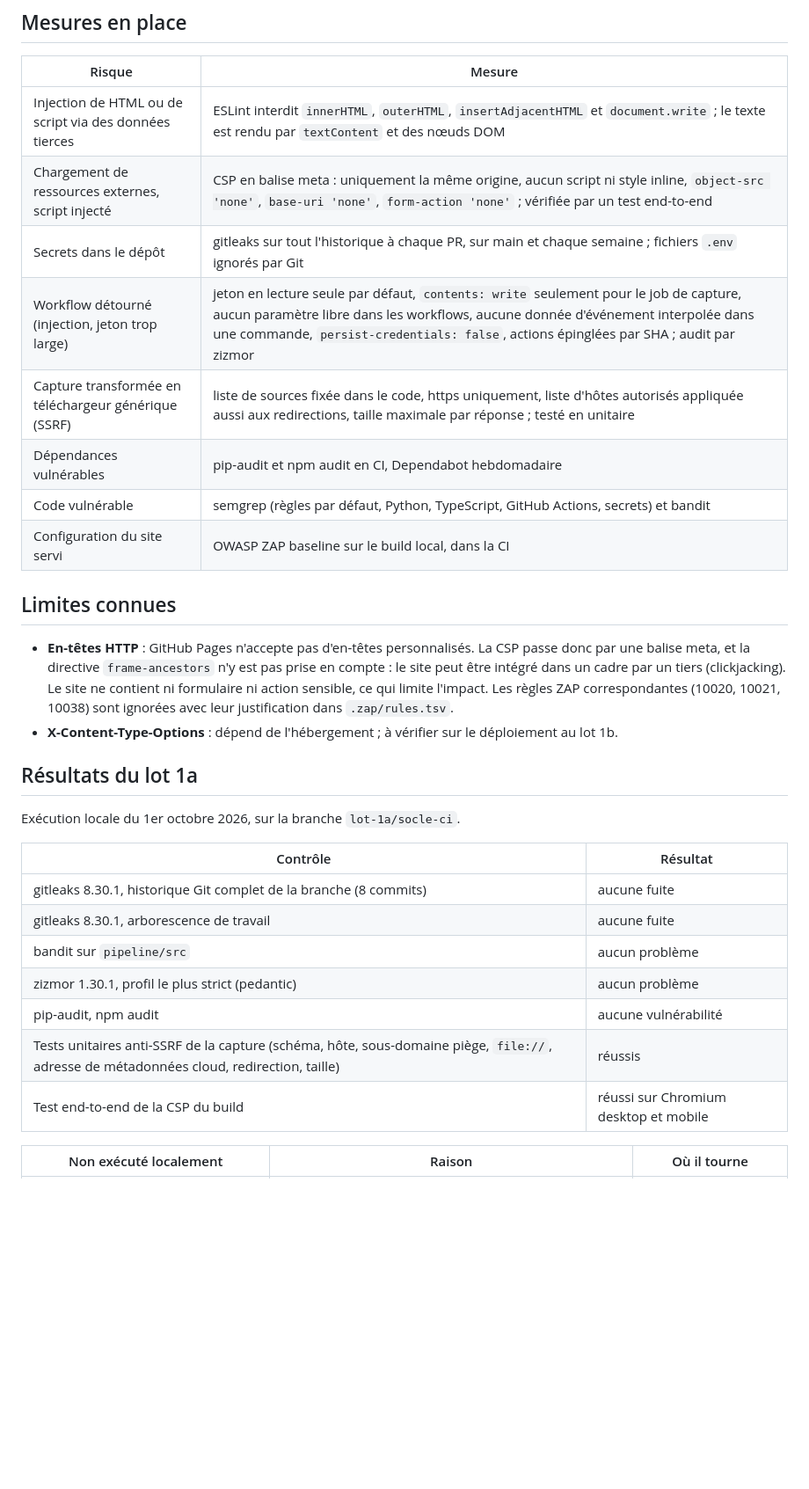
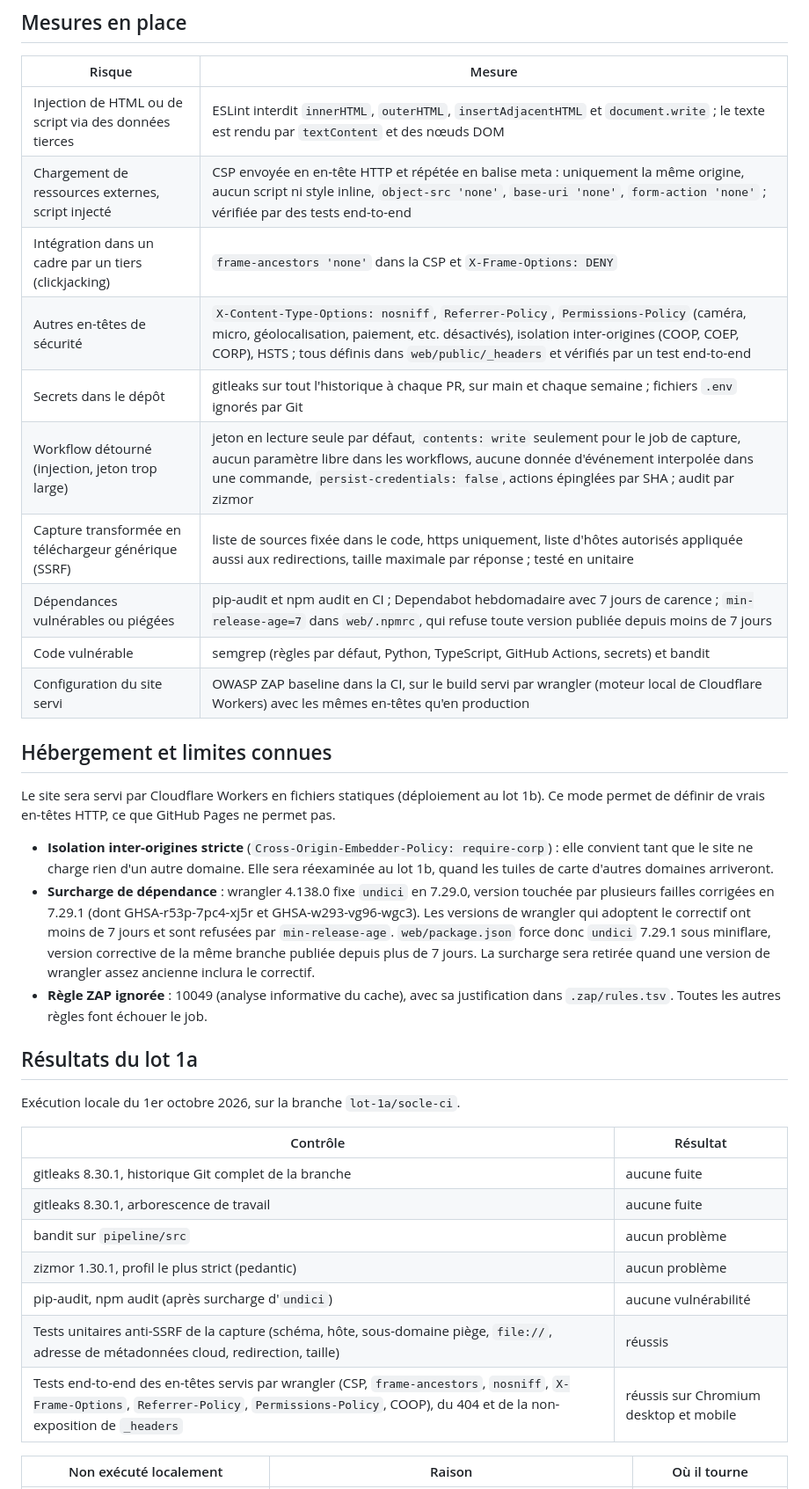
Before and after one commit to t-hamon/veille-feux-foret, a Markdown page: SECURITY.md, the part around the change. Shown at 88% size. Drawn GitHub-style; blank space fills up the shorter version.

```diff
--- a/SECURITY.md
+++ b/SECURITY.md
@@ -13,18 +13,23 @@ Les tests de sécurité visent uniquement ce projet : le code du dépôt, son bu
 | Risque | Mesure |
 |---|---|
 | Injection de HTML ou de script via des données tierces | ESLint interdit `innerHTML`, `outerHTML`, `insertAdjacentHTML` et `document.write` ; le texte est rendu par `textContent` et des nœuds DOM |
-| Chargement de ressources externes, script injecté | CSP en balise meta : uniquement la même origine, aucun script ni style inline, `object-src 'none'`, `base-uri 'none'`, `form-action 'none'` ; vérifiée par un test end-to-end |
+| Chargement de ressources externes, script injecté | CSP envoyée en en-tête HTTP et répétée en balise meta : uniquement la même origine, aucun script ni style inline, `object-src 'none'`, `base-uri 'none'`, `form-action 'none'` ; vérifiée par des tests end-to-end |
+| Intégration dans un cadre par un tiers (clickjacking) | `frame-ancestors 'none'` dans la CSP et `X-Frame-Options: DENY` |
+| Autres en-têtes de sécurité | `X-Content-Type-Options: nosniff`, `Referrer-Policy`, `Permissions-Policy` (caméra, micro, géolocalisation, paiement, etc. désactivés), isolation inter-origines (COOP, COEP, CORP), HSTS ; tous définis dans `web/public/_headers` et vérifiés par un test end-to-end |
 | Secrets dans le dépôt | gitleaks sur tout l'historique à chaque PR, sur main et chaque semaine ; fichiers `.env` ignorés par Git |
 | Workflow détourné (injection, jeton trop large) | jeton en lecture seule par défaut, `contents: write` seulement pour le job de capture, aucun paramètre libre dans les workflows, aucune donnée d'événement interpolée dans une commande, `persist-credentials: false`, actions épinglées par SHA ; audit par zizmor |
 | Capture transformée en téléchargeur générique (SSRF) | liste de sources fixée dans le code, https uniquement, liste d'hôtes autorisés appliquée aussi aux redirections, taille maximale par réponse ; testé en unitaire |
-| Dépendances vulnérables | pip-audit et npm audit en CI, Dependabot hebdomadaire |
+| Dépendances vulnérables ou piégées | pip-audit et npm audit en CI ; Dependabot hebdomadaire avec 7 jours de carence ; `min-release-age=7` dans `web/.npmrc`, qui refuse toute version publiée depuis moins de 7 jours |
 | Code vulnérable | semgrep (règles par défaut, Python, TypeScript, GitHub Actions, secrets) et bandit |
-| Configuration du site servi | OWASP ZAP baseline sur le build local, dans la CI |
+| Configuration du site servi | OWASP ZAP baseline dans la CI, sur le build servi par wrangler (moteur local de Cloudflare Workers) avec les mêmes en-têtes qu'en production |
 
-## Limites connues
+## Hébergement et limites connues
 
-- **En-têtes HTTP** : GitHub Pages n'accepte pas d'en-têtes personnalisés. La CSP passe donc par une balise meta, et la directive `frame-ancestors` n'y est pas prise en compte : le site peut être intégré dans un cadre par un tiers (clickjacking). Le site ne contient ni formulaire ni action sensible, ce qui limite l'impact. Les règles ZAP correspondantes (10020, 10021, 10038) sont ignorées avec leur justification dans `.zap/rules.tsv`.
-- **X-Content-Type-Options** : dépend de l'hébergement ; à vérifier sur le déploiement au lot 1b.
+Le site sera servi par Cloudflare Workers en fichiers statiques (déploiement au lot 1b). Ce mode permet de définir de vrais en-têtes HTTP, ce que GitHub Pages ne permet pas.
+
+- **Isolation inter-origines stricte** (`Cross-Origin-Embedder-Policy: require-corp`) : elle convient tant que le site ne charge rien d'un autre domaine. Elle sera réexaminée au lot 1b, quand les tuiles de carte d'autres domaines arriveront.
+- **Surcharge de dépendance** : wrangler 4.138.0 fixe `undici` en 7.29.0, version touchée par plusieurs failles corrigées en 7.29.1 (dont GHSA-r53p-7pc4-xj5r et GHSA-w293-vg96-wgc3). Les versions de wrangler qui adoptent le correctif ont moins de 7 jours et sont refusées par `min-release-age`. `web/package.json` force donc `undici` 7.29.1 sous miniflare, version corrective de la même branche publiée depuis plus de 7 jours. La surcharge sera retirée quand une version de wrangler assez ancienne inclura le correctif.
+- **Règle ZAP ignorée** : 10049 (analyse informative du cache), avec sa justification dans `.zap/rules.tsv`. Toutes les autres règles font échouer le job.
 
 ## Résultats du lot 1a
 
@@ -32,13 +37,13 @@ Exécution locale du 1er octobre 2026, sur la branche `lot-1a/socle-ci`.
 
 | Contrôle | Résultat |
 |---|---|
-| gitleaks 8.30.1, historique Git complet de la branche (8 commits) | aucune fuite |
+| gitleaks 8.30.1, historique Git complet de la branche | aucune fuite |
 | gitleaks 8.30.1, arborescence de travail | aucune fuite |
 | bandit sur `pipeline/src` | aucun problème |
 | zizmor 1.30.1, profil le plus strict (pedantic) | aucun problème |
-| pip-audit, npm audit | aucune vulnérabilité |
+| pip-audit, npm audit (après surcharge d'`undici`) | aucune vulnérabilité |
 | Tests unitaires anti-SSRF de la capture (schéma, hôte, sous-domaine piège, `file://`, adresse de métadonnées cloud, redirection, taille) | réussis |
-| Test end-to-end de la CSP du build | réussi sur Chromium desktop et mobile |
+| Tests end-to-end des en-têtes servis par wrangler (CSP, `frame-ancestors`, `nosniff`, `X-Frame-Options`, `Referrer-Policy`, `Permissions-Policy`, COOP), du 404 et de la non-exposition de `_headers` | réussis sur Chromium desktop et mobile |
 
 | Non exécuté localement | Raison | Où il tourne |
 |---|---|---|
```
Also changed, not shown: README.md (+5 -3 lines), TESTS.md (+23 -4 lines).
